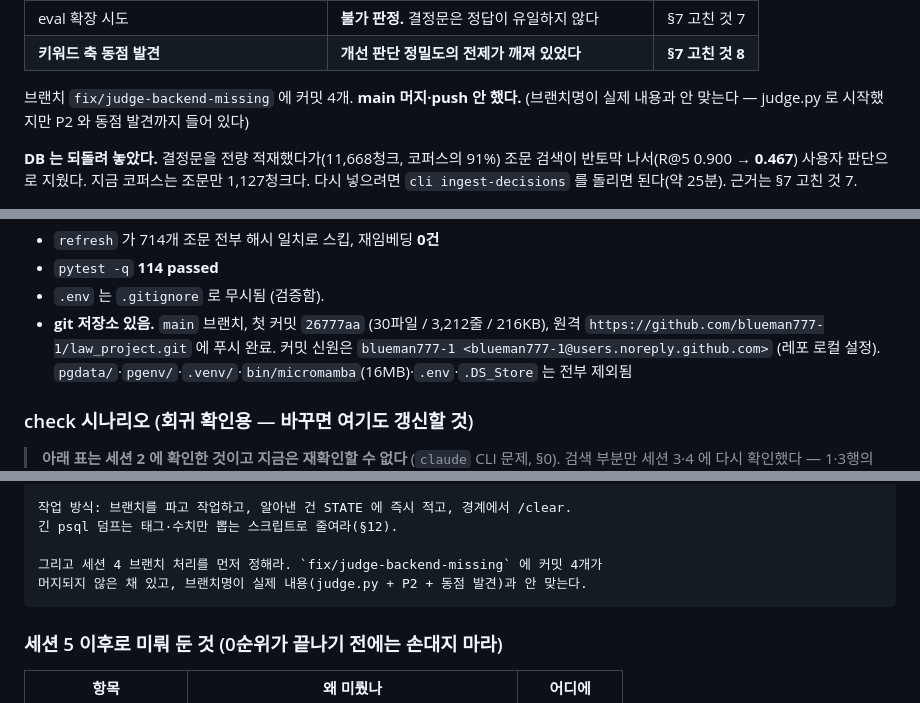
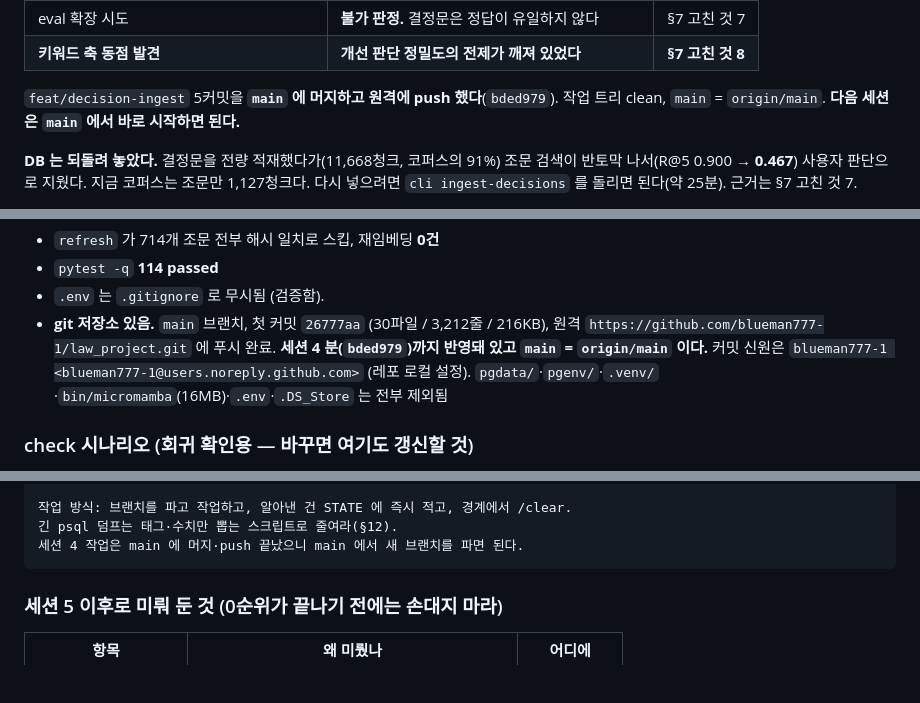
Before and after one commit to blueman777-1/law_project, a Markdown page: docs/STATE.md, 3 parts joined by grey strips. GitHub-like rendering; blank space fills up the shorter version.

Commit message:
docs: 브랜치 머지·push 완료 반영
feat/decision-ingest 5커밋을 main 에 머지하고 원격에 push 했다(bded979).
STATE §13 의 다음 세션 요청문에서 브랜치 처리 항목을 뺐다 — 해소됐다.

Co-Authored-By: Claude Opus 5 <noreply@anthropic.com>

````diff
--- a/docs/STATE.md
+++ b/docs/STATE.md
@@ -21,8 +21,8 @@ P2 는 "코드는 됐고 적재는 되돌렸다" 로 끝났다.
 | eval 확장 시도 | **불가 판정.** 결정문은 정답이 유일하지 않다 | §7 고친 것 7 |
 | **키워드 축 동점 발견** | **개선 판단 정밀도의 전제가 깨져 있었다** | **§7 고친 것 8** |
 
-브랜치 `fix/judge-backend-missing` 에 커밋 4개. **main 머지·push 안 했다.**
-(브랜치명이 실제 내용과 안 맞는다 — judge.py 로 시작했지만 P2 와 동점 발견까지 들어 있다)
+`feat/decision-ingest` 5커밋을 **`main` 에 머지하고 원격에 push 했다**(`bded979`).
+작업 트리 clean, `main` = `origin/main`. **다음 세션은 `main` 에서 바로 시작하면 된다.**
 
 **DB 는 되돌려 놓았다.** 결정문을 전량 적재했다가(11,668청크, 코퍼스의 91%) 조문 검색이
 반토막 나서(R@5 0.900 → **0.467**) 사용자 판단으로 지웠다. 지금 코퍼스는 조문만 1,127청크다.
@@ -221,6 +221,7 @@ eval/questions.yaml    30문항 (법인세 20 + 외부감사 10). 문항 추가
 - `.env` 는 `.gitignore` 로 무시됨 (검증함).
 - **git 저장소 있음.** `main` 브랜치, 첫 커밋 `26777aa` (30파일 / 3,212줄 / 216KB),
   원격 `https://github.com/blueman777-1/law_project.git` 에 푸시 완료.
+  **세션 4 분(`bded979`)까지 반영돼 있고 `main` = `origin/main` 이다.**
   커밋 신원은 `blueman777-1 <blueman777-1@users.noreply.github.com>` (레포 로컬 설정).
   `pgdata/`·`pgenv/`·`.venv/`·`bin/micromamba`(16MB)·`.env`·`.DS_Store` 는 전부 제외됨
 
@@ -1021,9 +1022,7 @@ docs/STATE.md 를 먼저 읽어라. 거기 적힌 건 전부 실제 실행으로
 
 작업 방식: 브랜치를 파고 작업하고, 알아낸 건 STATE 에 즉시 적고, 경계에서 /clear.
 긴 psql 덤프는 태그·수치만 뽑는 스크립트로 줄여라(§12).
-
-그리고 세션 4 브랜치 처리를 먼저 정해라. `fix/judge-backend-missing` 에 커밋 4개가
-머지되지 않은 채 있고, 브랜치명이 실제 내용(judge.py + P2 + 동점 발견)과 안 맞는다.
+세션 4 작업은 main 에 머지·push 끝났으니 main 에서 새 브랜치를 파면 된다.
 ```
 
 ### 세션 5 이후로 미뤄 둔 것 (0순위가 끝나기 전에는 손대지 마라)
````
